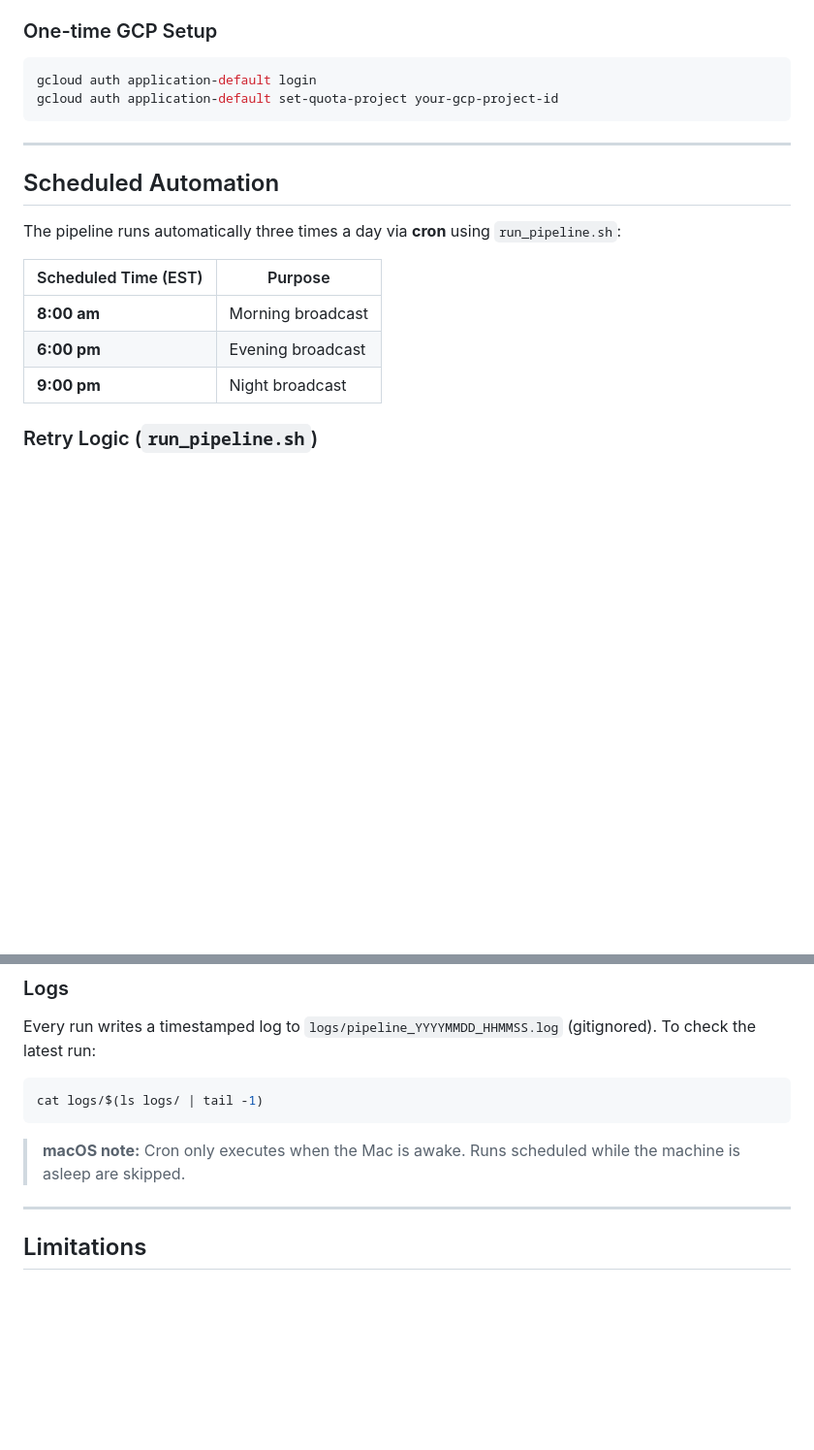
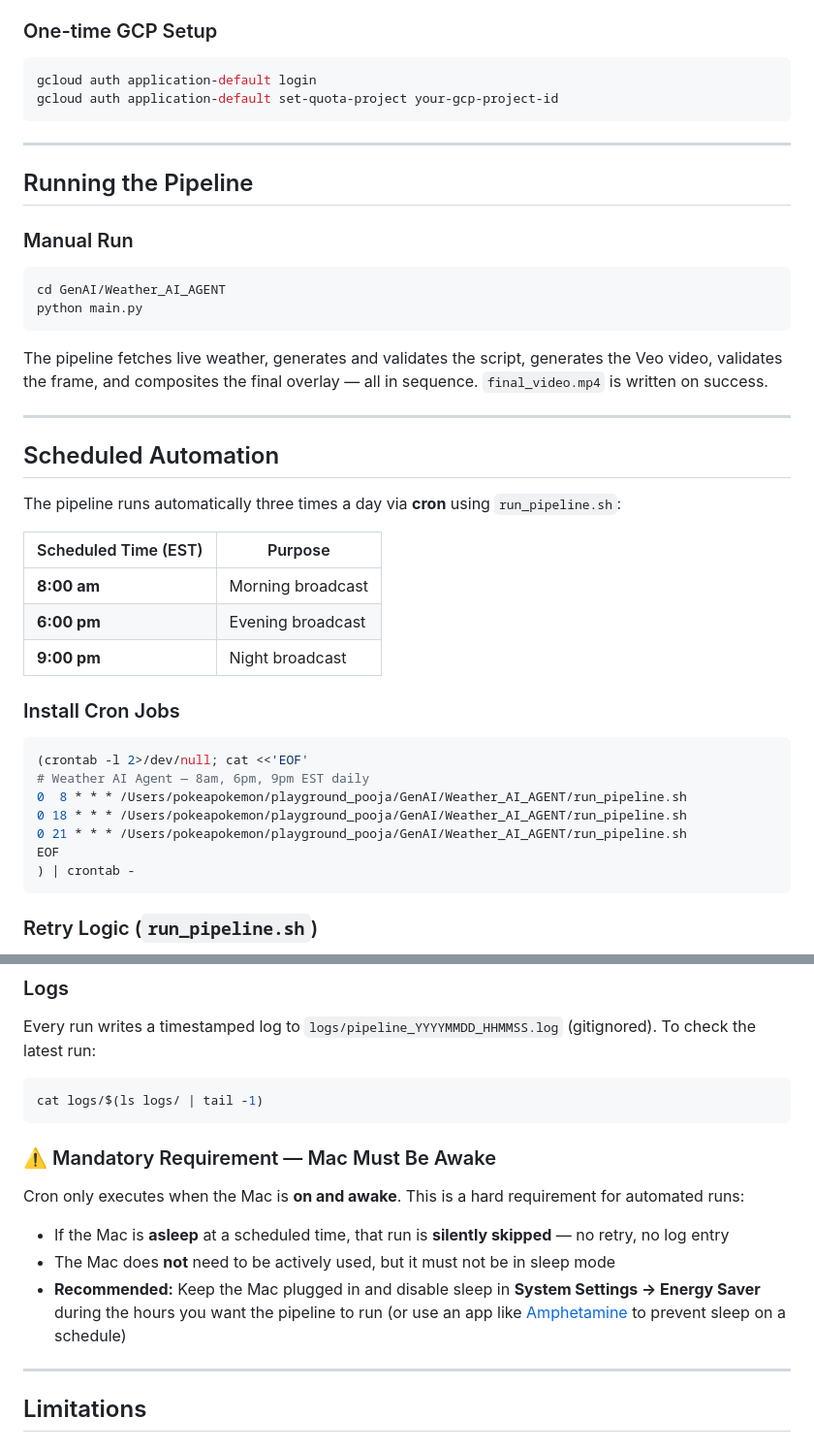
Before and after one commit to ipooja0920/playground_pooja, a Markdown page: GenAI/Weather_AI_AGENT/PRODUCT_SPEC.md, 2 parts joined by grey strips. Shown at 97% size. Rendered like a GitHub page; blank space fills up the shorter version.

Commit message:
Clarify Mac awake requirement and add manual run steps to docs
README:
- Step 4 (manual run): add one-line description of what the pipeline does
- Step 5 (scheduled): upgrade sleep note to a bold mandatory warning
  with recommendation to use Amphetamine or disable Energy Saver sleep

PRODUCT_SPEC:
- New "Running the Pipeline" section with manual run steps before
  Scheduled Automation
- Scheduled Automation: add Install Cron Jobs code block
- Mac awake requirement elevated to a clearly marked mandatory section
  (⚠️) with explicit consequences of sleep and recommended fix

Co-Authored-By: Claude Sonnet 4.6 <noreply@anthropic.com>

````diff
--- a/GenAI/Weather_AI_AGENT/PRODUCT_SPEC.md
+++ b/GenAI/Weather_AI_AGENT/PRODUCT_SPEC.md
@@ -364,6 +364,17 @@ gcloud auth application-default set-quota-project your-gcp-project-id
 
 ---
 
+## Running the Pipeline
+
+### Manual Run
+```bash
+cd GenAI/Weather_AI_AGENT
+python main.py
+```
+The pipeline fetches live weather, generates and validates the script, generates the Veo video, validates the frame, and composites the final overlay — all in sequence. `final_video.mp4` is written on success.
+
+---
+
 ## Scheduled Automation
 
 The pipeline runs automatically three times a day via **cron** using `run_pipeline.sh`:
@@ -373,6 +384,17 @@ The pipeline runs automatically three times a day via **cron** using `run_pipeli
 | **8:00 am** | Morning broadcast |
 | **6:00 pm** | Evening broadcast |
 | **9:00 pm** | Night broadcast |
+
+### Install Cron Jobs
+```bash
+(crontab -l 2>/dev/null; cat <<'EOF'
+# Weather AI Agent — 8am, 6pm, 9pm EST daily
+0  8 * * * /Users/pokeapokemon/playground_pooja/GenAI/Weather_AI_AGENT/run_pipeline.sh
+0 18 * * * /Users/pokeapokemon/playground_pooja/GenAI/Weather_AI_AGENT/run_pipeline.sh
+0 21 * * * /Users/pokeapokemon/playground_pooja/GenAI/Weather_AI_AGENT/run_pipeline.sh
+EOF
+) | crontab -
+```
 
 ### Retry Logic (`run_pipeline.sh`)
 Each scheduled slot runs `main.py` and retries up to **5 times** (5 minutes apart) if the pipeline fails. Retries are triggered by:
@@ -388,7 +410,11 @@ Every run writes a timestamped log to `logs/pipeline_YYYYMMDD_HHMMSS.log` (gitig
 cat logs/$(ls logs/ | tail -1)
 ```
 
-> **macOS note:** Cron only executes when the Mac is awake. Runs scheduled while the machine is asleep are skipped.
+### ⚠️ Mandatory Requirement — Mac Must Be Awake
+Cron only executes when the Mac is **on and awake**. This is a hard requirement for automated runs:
+- If the Mac is **asleep** at a scheduled time, that run is **silently skipped** — no retry, no log entry
+- The Mac does **not** need to be actively used, but it must not be in sleep mode
+- **Recommended:** Keep the Mac plugged in and disable sleep in **System Settings → Energy Saver** during the hours you want the pipeline to run (or use an app like [Amphetamine](https://apps.apple.com/us/app/amphetamine/id937984704) to prevent sleep on a schedule)
 
 ---
 
````
Also changed, not shown: GenAI/Weather_AI_AGENT/README.md (+3 -2 lines).
